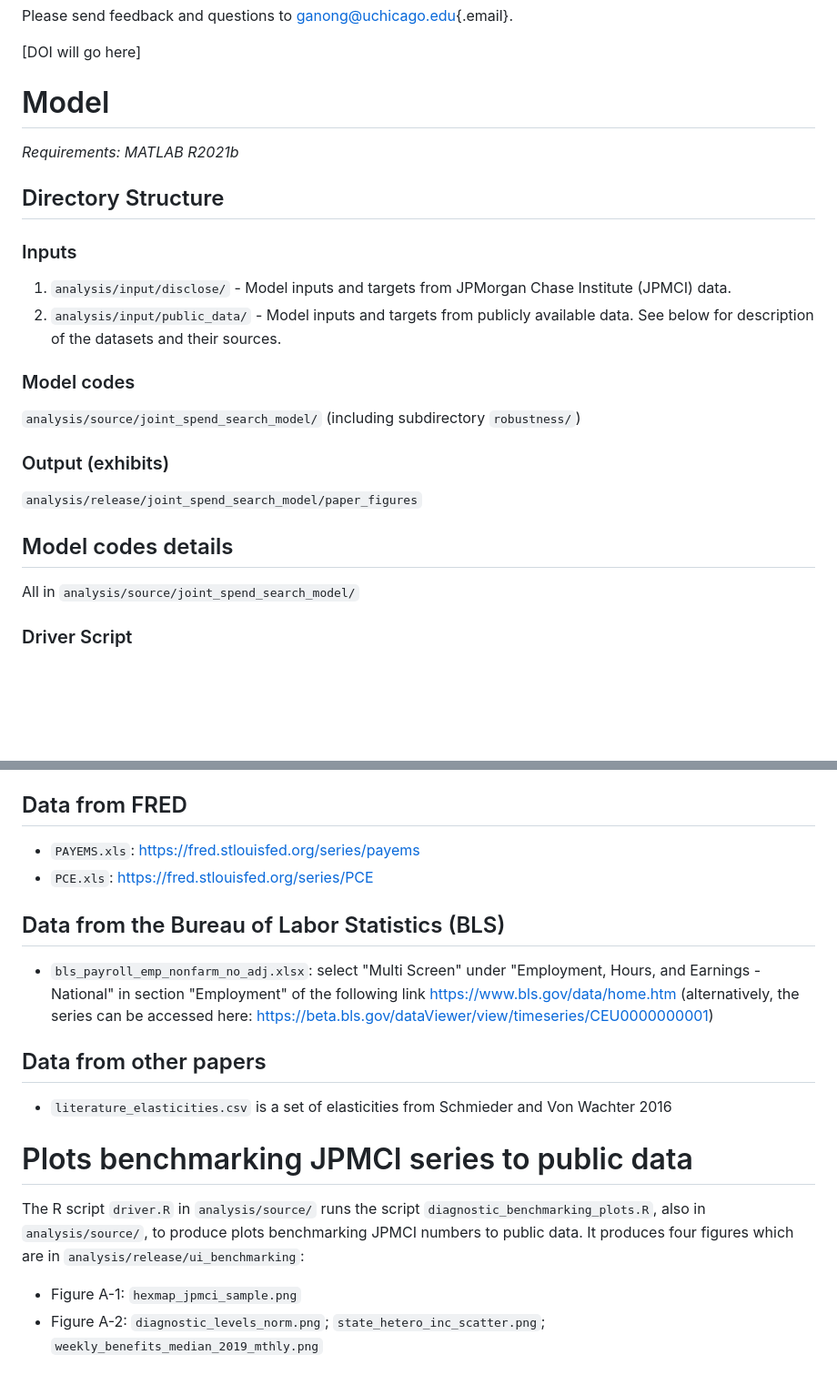
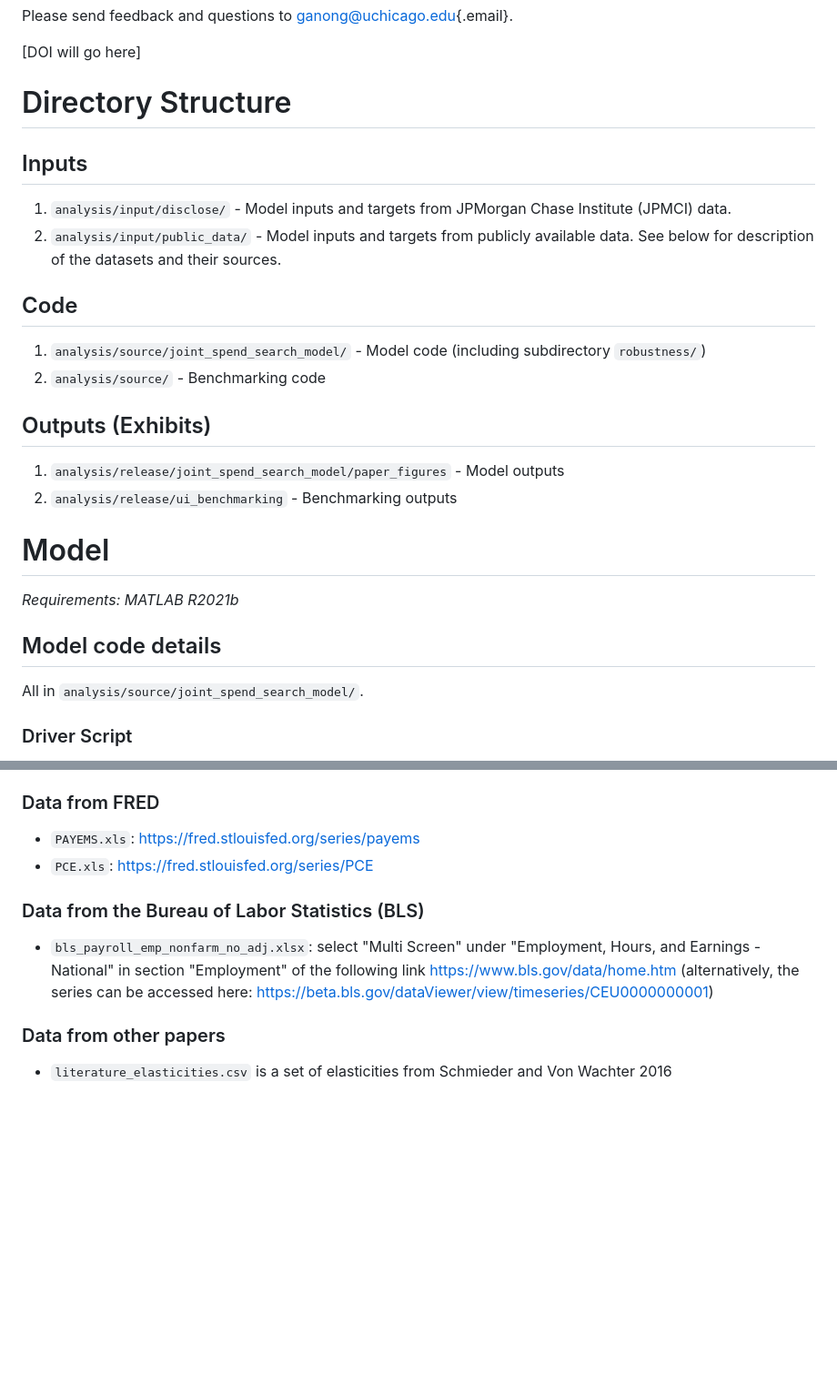
Before and after one commit to ganong-noel/pandemic_ui_public, a Markdown page: README.md, 2 parts joined by grey strips. Shown at 91% size. GitHub-like rendering; blank space fills up the shorter version.

Commit message:
#1 cleanup readme

```diff
--- a/README.md
+++ b/README.md
@@ -8,13 +8,9 @@ Please send feedback and questions to
 
 [DOI will go here]
 
-# Model
+# Directory Structure
 
-*Requirements: MATLAB R2021b*
-
-## Directory Structure
-
-### Inputs
+## Inputs
 
 1.  `analysis/input/disclose/` - Model inputs and targets from JPMorgan
     Chase Institute (JPMCI) data.
@@ -22,18 +18,23 @@ Please send feedback and questions to
     publicly available data. See below for description of the datasets
     and their sources.
 
-### Model codes
+## Code
 
-`analysis/source/joint_spend_search_model/` (including subdirectory
-`robustness/`)
+1.  `analysis/source/joint_spend_search_model/` - Model code (including subdirectory `robustness/`)
+2.  `analysis/source/` - Benchmarking code
 
-### Output (exhibits)
+## Outputs (Exhibits)
 
-`analysis/release/joint_spend_search_model/paper_figures`
+1.  `analysis/release/joint_spend_search_model/paper_figures` - Model outputs
+2.  `analysis/release/ui_benchmarking` - Benchmarking outputs
 
-## Model codes details
+# Model
 
-All in `analysis/source/joint_spend_search_model/`
+*Requirements: MATLAB R2021b*
+
+## Model code details
+
+All in `analysis/source/joint_spend_search_model/`.
 
 ### Driver Script
 
@@ -194,12 +208,12 @@ These are the inputs for the R code:
 - `ae5159.csv`: ETA 5159 (Extended benefits)
 - `ap5159.csv`: ETA 5159 (PEUC)
 
-## Data from FRED
+### Data from FRED
 
 -   `PAYEMS.xls`: <https://fred.stlouisfed.org/series/payems>
 -   `PCE.xls`: <https://fred.stlouisfed.org/series/PCE>
 
-## Data from the Bureau of Labor Statistics (BLS)
+### Data from the Bureau of Labor Statistics (BLS)
 
 -   `bls_payroll_emp_nonfarm_no_adj.xlsx`: select "Multi Screen" under
     "Employment, Hours, and Earnings - National" in section "Employment"
@@ -207,18 +221,7 @@ These are the inputs for the R code:
     (alternatively, the series can be accessed here:
     <https://beta.bls.gov/dataViewer/view/timeseries/CEU0000000001>)
 
-## Data from other papers
+### Data from other papers
 
 -   `literature_elasticities.csv` is a set of elasticities from
     Schmieder and Von Wachter 2016
-
-# Plots benchmarking JPMCI series to public data
-
-The R script `driver.R` in `analysis/source/` runs the script
-`diagnostic_benchmarking_plots.R`, also in `analysis/source/`, to
-produce plots benchmarking JPMCI numbers to public data. It produces
-four figures which are in `analysis/release/ui_benchmarking`:
--   Figure A-1: `hexmap_jpmci_sample.png`
--   Figure A-2: `diagnostic_levels_norm.png`;
-    `state_hetero_inc_scatter.png`;
-    `weekly_benefits_median_2019_mthly.png`
```
Also changed, not shown: other parts of README.md (+18 -5 lines).
